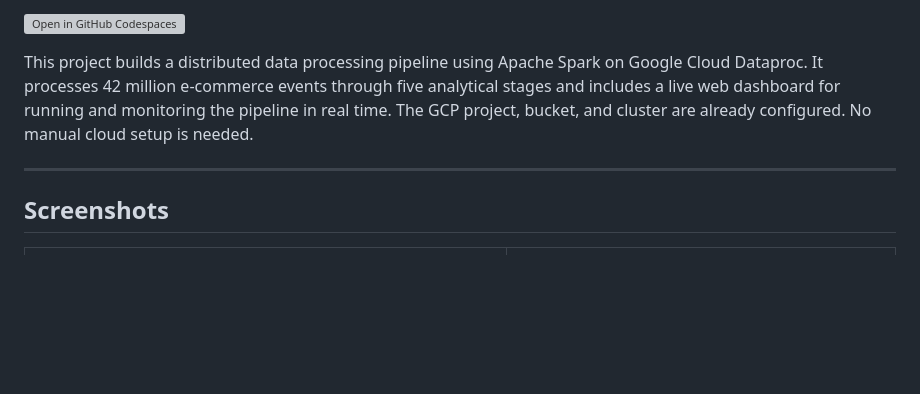
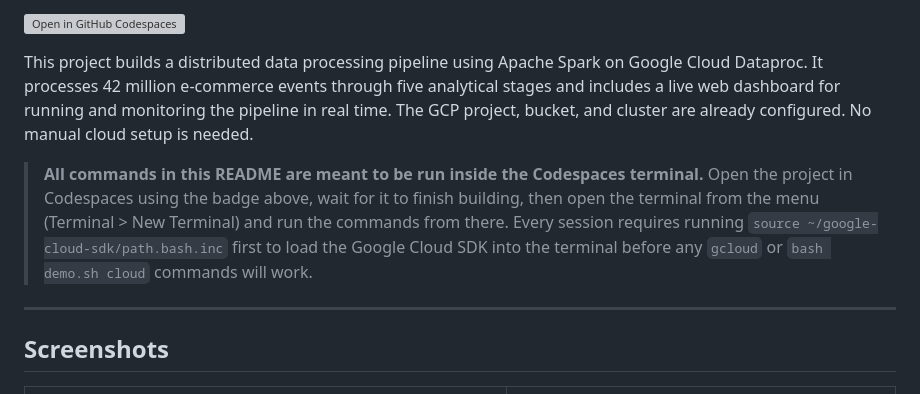
Before and after one commit to daxrajani/dss_project, a Markdown page: README.md, the part around the change. Rendered like a GitHub page; blank space fills up the shorter version; grey boxes are pictures that could not be loaded.

Commit message:
docs: add note that all commands run in Codespaces terminal and require sdk source

```diff
--- a/README.md
+++ b/README.md
@@ -6,6 +6,8 @@
 [![Open in GitHub Codespaces](https://github.com/codespaces/badge.svg)](https://codespaces.new/daxrajani/dss_project)
 
 This project builds a distributed data processing pipeline using Apache Spark on Google Cloud Dataproc. It processes 42 million e-commerce events through five analytical stages and includes a live web dashboard for running and monitoring the pipeline in real time. The GCP project, bucket, and cluster are already configured. No manual cloud setup is needed.
+
+> **All commands in this README are meant to be run inside the Codespaces terminal.** Open the project in Codespaces using the badge above, wait for it to finish building, then open the terminal from the menu (Terminal > New Terminal) and run the commands from there. Every session requires running `source ~/google-cloud-sdk/path.bash.inc` first to load the Google Cloud SDK into the terminal before any `gcloud` or `bash demo.sh cloud` commands will work.
 
 ---
 
```
